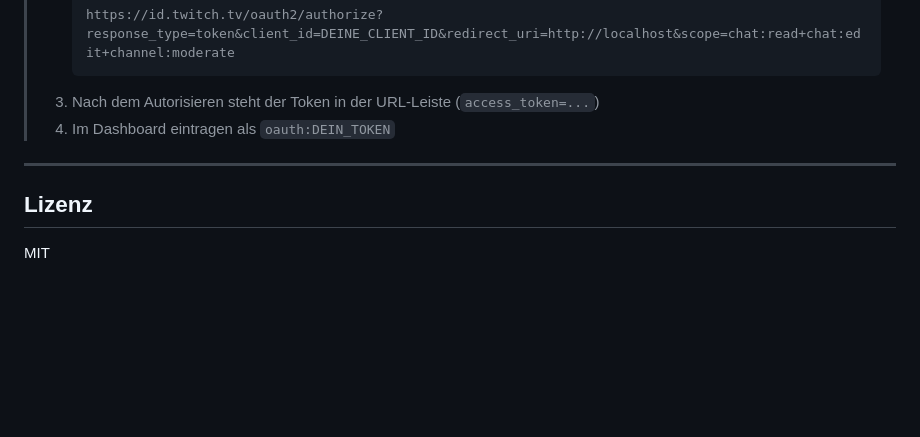
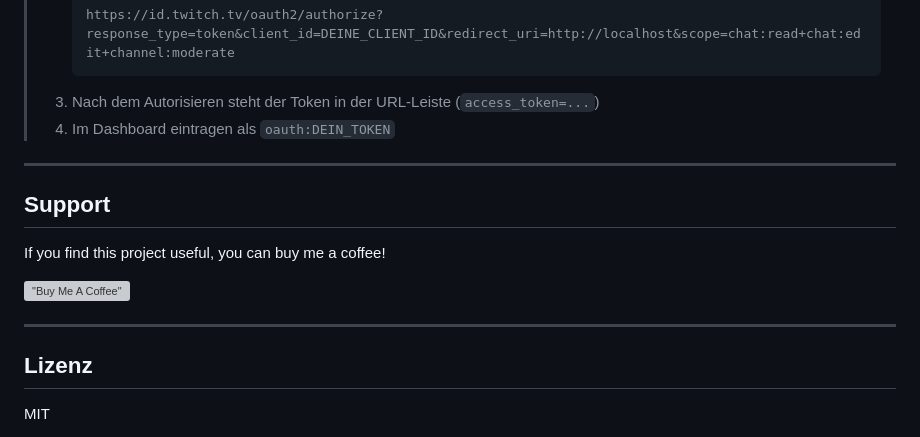
Before and after one commit to Inusho/chocoprotocol, a Markdown page: README.md, the part around the change. Drawn GitHub-style; blank space fills up the shorter version; grey boxes are pictures that could not be loaded.

Commit message:
Add Ko-fi support link

```diff
--- a/README.md
+++ b/README.md
@@ -244,6 +244,14 @@ Danach werden alle Änderungen über das Dashboard gemacht.
 
 ---
 
+## Support
+
+If you find this project useful, you can buy me a coffee!
+
+[!["Buy Me A Coffee"](https://ko-fi.com/img/githubbutton_sm.svg)](https://ko-fi.com/nanaki13)
+
+---
+
 ## Lizenz
 
 MIT
```
